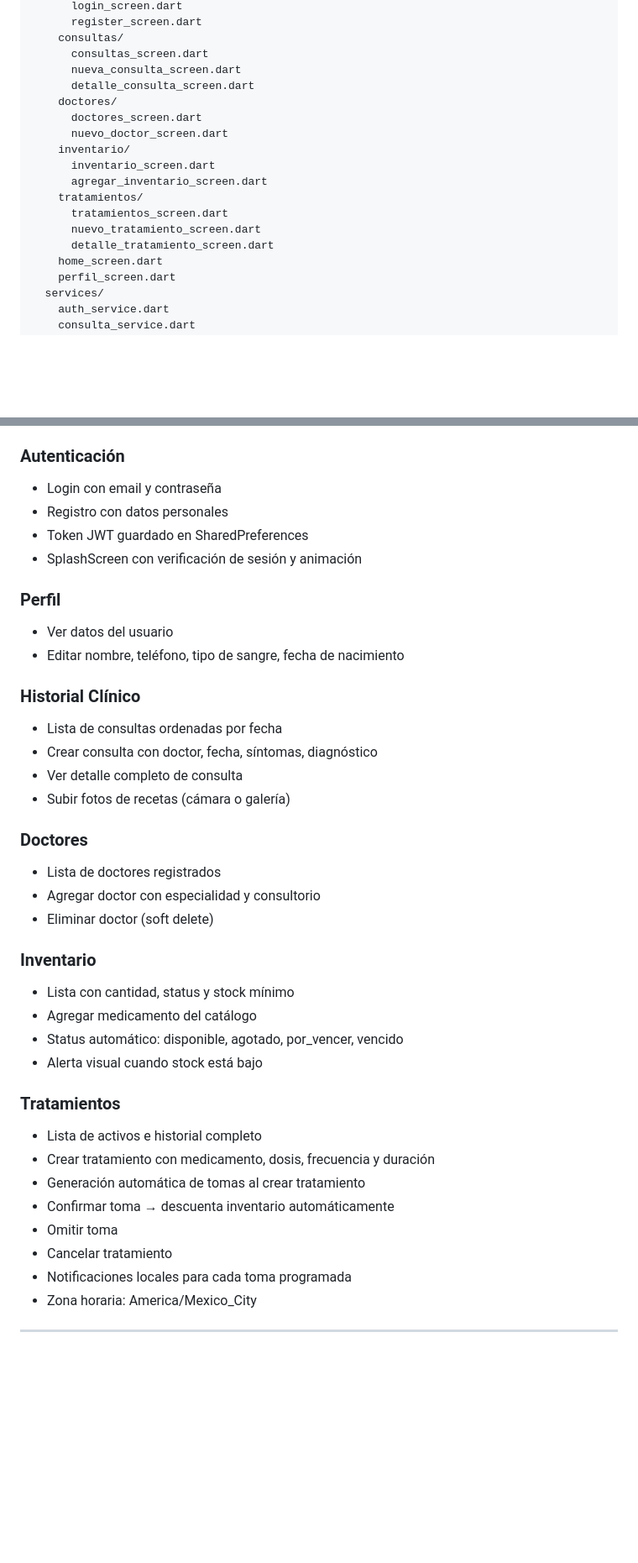
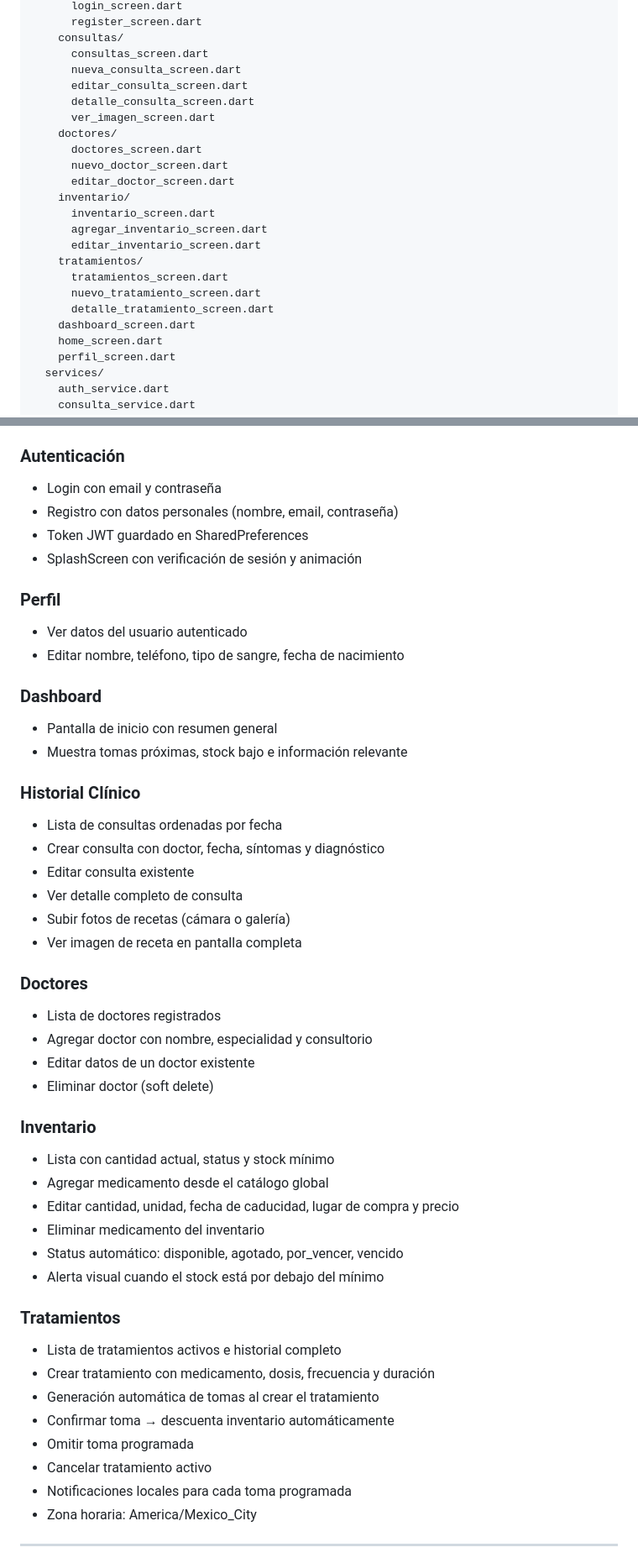
Before and after one commit to AbeMabteck/medico-app, a Markdown page: docs/TECHNICAL_DOCS.md, 2 parts joined by grey strips. Shown at 84% size. Rendered like a GitHub page; blank space fills up the shorter version.

```diff
--- a/docs/TECHNICAL_DOCS.md
+++ b/docs/TECHNICAL_DOCS.md
@@ -269,17 +283,22 @@ lib/
     consultas/
       consultas_screen.dart
       nueva_consulta_screen.dart
+      editar_consulta_screen.dart
       detalle_consulta_screen.dart
+      ver_imagen_screen.dart
     doctores/
       doctores_screen.dart
       nuevo_doctor_screen.dart
+      editar_doctor_screen.dart
     inventario/
       inventario_screen.dart
       agregar_inventario_screen.dart
+      editar_inventario_screen.dart
     tratamientos/
       tratamientos_screen.dart
       nuevo_tratamiento_screen.dart
       detalle_tratamiento_screen.dart
+    dashboard_screen.dart
     home_screen.dart
     perfil_screen.dart
   services/
@@ -300,38 +319,47 @@ lib/
 
 ### Autenticación
 - Login con email y contraseña
-- Registro con datos personales
+- Registro con datos personales (nombre, email, contraseña)
 - Token JWT guardado en SharedPreferences
 - SplashScreen con verificación de sesión y animación
 
 ### Perfil
-- Ver datos del usuario
+- Ver datos del usuario autenticado
 - Editar nombre, teléfono, tipo de sangre, fecha de nacimiento
+
+### Dashboard
+- Pantalla de inicio con resumen general
+- Muestra tomas próximas, stock bajo e información relevante
 
 ### Historial Clínico
 - Lista de consultas ordenadas por fecha
-- Crear consulta con doctor, fecha, síntomas, diagnóstico
+- Crear consulta con doctor, fecha, síntomas y diagnóstico
+- Editar consulta existente
 - Ver detalle completo de consulta
 - Subir fotos de recetas (cámara o galería)
+- Ver imagen de receta en pantalla completa
 
 ### Doctores
 - Lista de doctores registrados
-- Agregar doctor con especialidad y consultorio
+- Agregar doctor con nombre, especialidad y consultorio
+- Editar datos de un doctor existente
 - Eliminar doctor (soft delete)
 
 ### Inventario
-- Lista con cantidad, status y stock mínimo
-- Agregar medicamento del catálogo
+- Lista con cantidad actual, status y stock mínimo
+- Agregar medicamento desde el catálogo global
+- Editar cantidad, unidad, fecha de caducidad, lugar de compra y precio
+- Eliminar medicamento del inventario
 - Status automático: disponible, agotado, por_vencer, vencido
-- Alerta visual cuando stock está bajo
+- Alerta visual cuando el stock está por debajo del mínimo
 
 ### Tratamientos
-- Lista de activos e historial completo
+- Lista de tratamientos activos e historial completo
 - Crear tratamiento con medicamento, dosis, frecuencia y duración
-- Generación automática de tomas al crear tratamiento
+- Generación automática de tomas al crear el tratamiento
 - Confirmar toma → descuenta inventario automáticamente
-- Omitir toma
-- Cancelar tratamiento
+- Omitir toma programada
+- Cancelar tratamiento activo
 - Notificaciones locales para cada toma programada
 - Zona horaria: America/Mexico_City
 
```
Also changed, not shown: other parts of docs/TECHNICAL_DOCS.md (+57 -38 lines).
